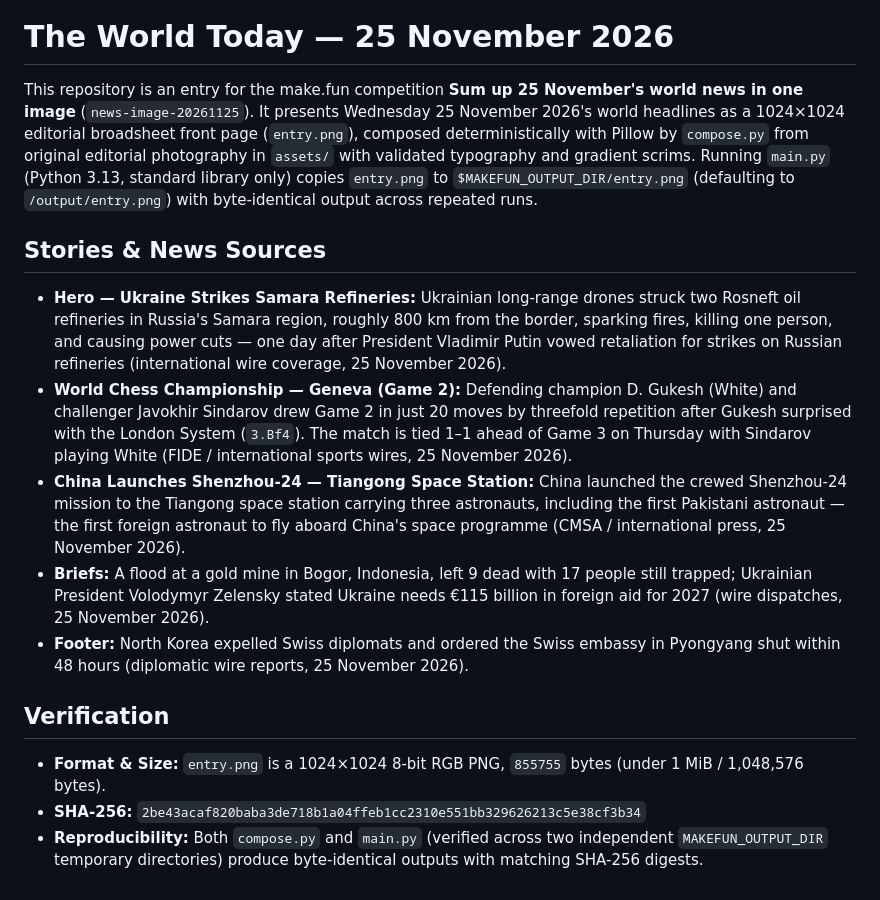
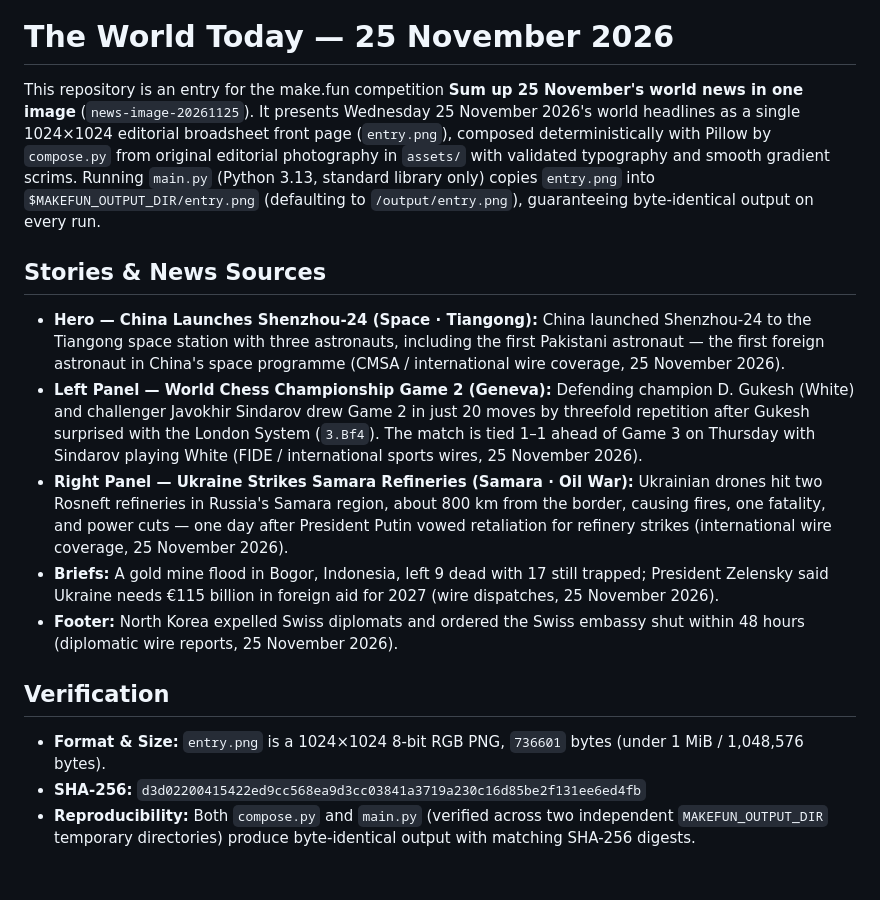
Before and after one commit to quick-gecko-11-5515/news-image-20261125, a Markdown page: README.md, the part around the change. Drawn GitHub-style.

Commit message:
Rebuild 25 Nov 2026 entry with Shenzhou-24 hero

```diff
--- a/README.md
+++ b/README.md
@@ -4,18 +4,18 @@
 
 # The World Today — 25 November 2026
 
-This repository is an entry for the make.fun competition **Sum up 25 November's world news in one image** (`news-image-20261125`). It presents Wednesday 25 November 2026's world headlines as a 1024×1024 editorial broadsheet front page (`entry.png`), composed deterministically with Pillow by `compose.py` from original editorial photography in `assets/` with validated typography and gradient scrims. Running `main.py` (Python 3.13, standard library only) copies `entry.png` to `$MAKEFUN_OUTPUT_DIR/entry.png` (defaulting to `/output/entry.png`) with byte-identical output across repeated runs.
+This repository is an entry for the make.fun competition **Sum up 25 November's world news in one image** (`news-image-20261125`). It presents Wednesday 25 November 2026's world headlines as a single 1024×1024 editorial broadsheet front page (`entry.png`), composed deterministically with Pillow by `compose.py` from original editorial photography in `assets/` with validated typography and smooth gradient scrims. Running `main.py` (Python 3.13, standard library only) copies `entry.png` into `$MAKEFUN_OUTPUT_DIR/entry.png` (defaulting to `/output/entry.png`), guaranteeing byte-identical output on every run.
 
 ## Stories & News Sources
 
-- **Hero — Ukraine Strikes Samara Refineries:** Ukrainian long-range drones struck two Rosneft oil refineries in Russia's Samara region, roughly 800 km from the border, sparking fires, killing one person, and causing power cuts — one day after President Vladimir Putin vowed retaliation for strikes on Russian refineries (international wire coverage, 25 November 2026).
-- **World Chess Championship — Geneva (Game 2):** Defending champion D. Gukesh (White) and challenger Javokhir Sindarov drew Game 2 in just 20 moves by threefold repetition after Gukesh surprised with the London System (`3.Bf4`). The match is tied 1–1 ahead of Game 3 on Thursday with Sindarov playing White (FIDE / international sports wires, 25 November 2026).
-- **China Launches Shenzhou-24 — Tiangong Space Station:** China launched the crewed Shenzhou-24 mission to the Tiangong space station carrying three astronauts, including the first Pakistani astronaut — the first foreign astronaut to fly aboard China's space programme (CMSA / international press, 25 November 2026).
-- **Briefs:** A flood at a gold mine in Bogor, Indonesia, left 9 dead with 17 people still trapped; Ukrainian President Volodymyr Zelensky stated Ukraine needs €115 billion in foreign aid for 2027 (wire dispatches, 25 November 2026).
-- **Footer:** North Korea expelled Swiss diplomats and ordered the Swiss embassy in Pyongyang shut within 48 hours (diplomatic wire reports, 25 November 2026).
+- **Hero — China Launches Shenzhou-24 (Space · Tiangong):** China launched Shenzhou-24 to the Tiangong space station with three astronauts, including the first Pakistani astronaut — the first foreign astronaut in China's space programme (CMSA / international wire coverage, 25 November 2026).
+- **Left Panel — World Chess Championship Game 2 (Geneva):** Defending champion D. Gukesh (White) and challenger Javokhir Sindarov drew Game 2 in just 20 moves by threefold repetition after Gukesh surprised with the London System (`3.Bf4`). The match is tied 1–1 ahead of Game 3 on Thursday with Sindarov playing White (FIDE / international sports wires, 25 November 2026).
+- **Right Panel — Ukraine Strikes Samara Refineries (Samara · Oil War):** Ukrainian drones hit two Rosneft refineries in Russia's Samara region, about 800 km from the border, causing fires, one fatality, and power cuts — one day after President Putin vowed retaliation for refinery strikes (international wire coverage, 25 November 2026).
+- **Briefs:** A gold mine flood in Bogor, Indonesia, left 9 dead with 17 still trapped; President Zelensky said Ukraine needs €115 billion in foreign aid for 2027 (wire dispatches, 25 November 2026).
+- **Footer:** North Korea expelled Swiss diplomats and ordered the Swiss embassy shut within 48 hours (diplomatic wire reports, 25 November 2026).
 
 ## Verification
 
-- **Format & Size:** `entry.png` is a 1024×1024 8-bit RGB PNG, `855755` bytes (under 1 MiB / 1,048,576 bytes).
-- **SHA-256:** `2be43acaf820baba3de718b1a04ffeb1cc2310e551bb329626213c5e38cf3b34`
-- **Reproducibility:** Both `compose.py` and `main.py` (verified across two independent `MAKEFUN_OUTPUT_DIR` temporary directories) produce byte-identical outputs with matching SHA-256 digests.
+- **Format & Size:** `entry.png` is a 1024×1024 8-bit RGB PNG, `736601` bytes (under 1 MiB / 1,048,576 bytes).
+- **SHA-256:** `d3d02200415422ed9cc568ea9d3cc03841a3719a230c16d85be2f131ee6ed4fb`
+- **Reproducibility:** Both `compose.py` and `main.py` (verified across two independent `MAKEFUN_OUTPUT_DIR` temporary directories) produce byte-identical output with matching SHA-256 digests.
```
Also changed, not shown: entry.png, 1 other file.
